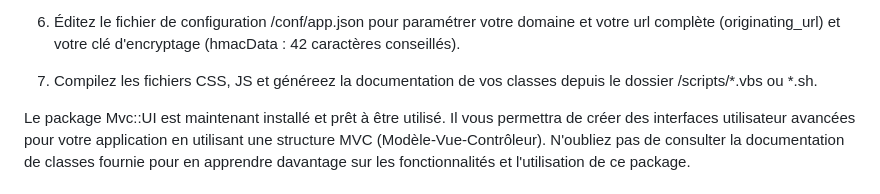
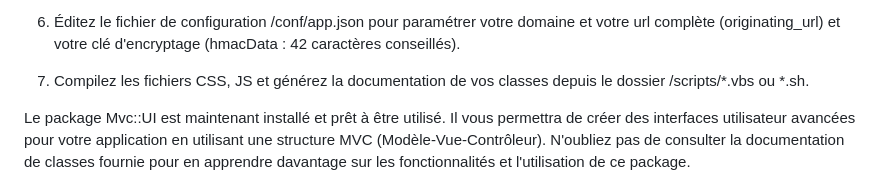
Before and after one commit to Treedent/MVC-UI, a Markdown page: README.md, the part around the change. Rendered like a GitHub page.

Commit message:
Mise à jour de la documentation

```diff
--- a/README.md
+++ b/README.md
@@ -25,7 +25,7 @@ Notice d'installation du package PHP Mvc::UI :
 
 6. Éditez le fichier de configuration /conf/app.json pour paramétrer votre domaine et votre url complète (originating_url) et votre clé d'encryptage (hmacData : 42 caractères conseillés).
 
-7. Compilez les fichiers CSS, JS et généreez la documentation de vos classes depuis le dossier /scripts/*.vbs ou *.sh.
+7. Compilez les fichiers CSS, JS et générez la documentation de vos classes depuis le dossier /scripts/*.vbs ou *.sh.
 
 
 Le package Mvc::UI est maintenant installé et prêt à être utilisé. Il vous permettra de créer des interfaces utilisateur avancées pour votre application en utilisant une structure MVC (Modèle-Vue-Contrôleur). N'oubliez pas de consulter la documentation de classes fournie pour en apprendre davantage sur les fonctionnalités et l'utilisation de ce package.
```
